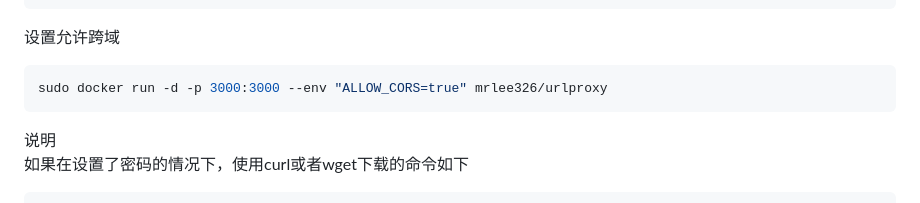
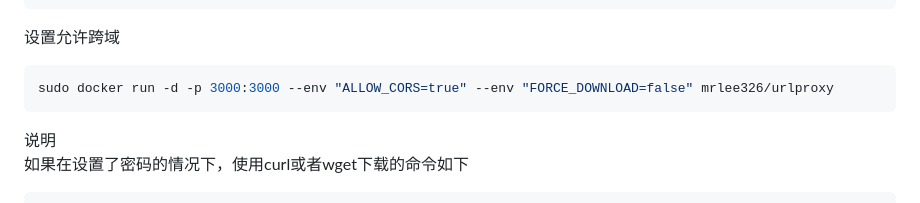
Before and after one commit to lixiaofei123/urlproxy, a Markdown page: README.md, the part around the change. Drawn GitHub-style.

Commit message:
补充说明

````diff
--- a/README.md
+++ b/README.md
@@ -49,7 +49,7 @@ sudo docker run -d -p 3000:3000 --env "PASSWORD=123456" mrlee326/urlproxy
 设置允许跨域
 
 ```bash
-sudo docker run -d -p 3000:3000 --env "ALLOW_CORS=true" mrlee326/urlproxy
+sudo docker run -d -p 3000:3000 --env "ALLOW_CORS=true" --env "FORCE_DOWNLOAD=false" mrlee326/urlproxy
 ```
 
 <div id="notice">说明</div>
````
